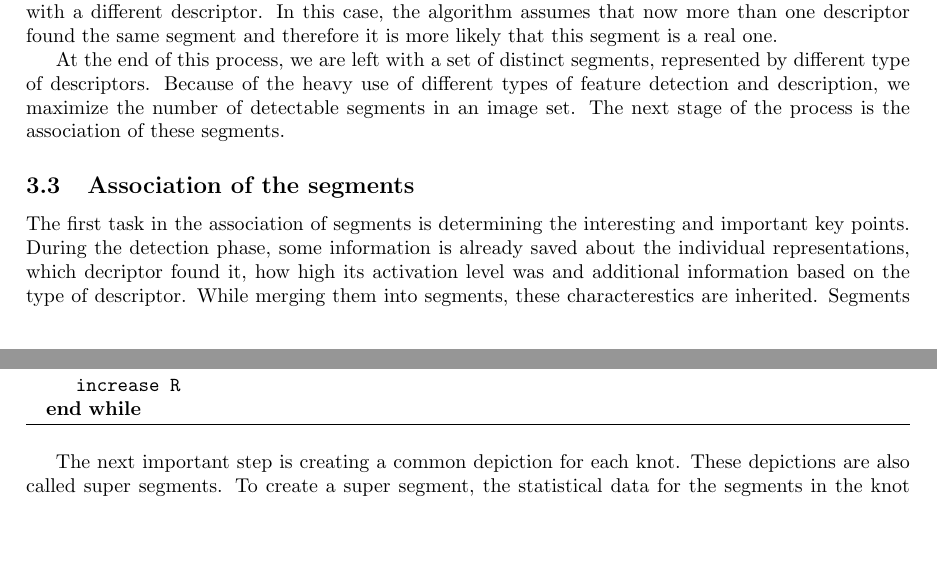
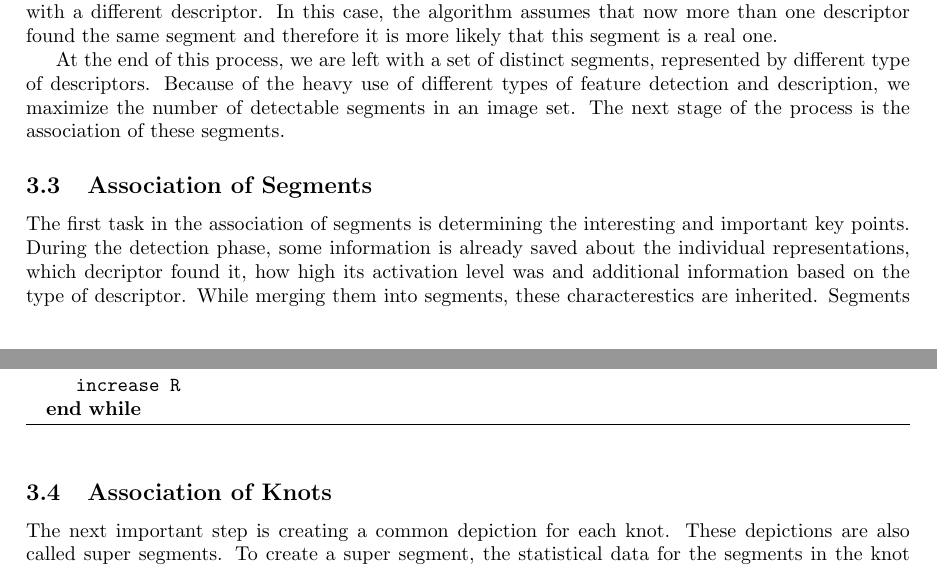
Before and after one commit to davimatyi/kutmodtan_pictures, a LaTeX paper (main.tex, which reads sections/methodology.tex): two parts of pages 6 and 7 of 15, joined at a grey line, cut so that both start at the same text, the shorter picture padded with empty space. Compiled offline with pdfLaTeX.

Commit message:
Separate subsection

```diff
--- a/sections/methodology.tex
+++ b/sections/methodology.tex
@@ -62,7 +62,7 @@ This filtering process also assigns a number to each segment in the set. This nu
 
 At the end of this process, we are left with a set of distinct segments, represented by different type of descriptors. Because of the heavy use of different types of feature detection and description, we maximize the number of detectable segments in an image set. The next stage of the process is the association of these segments.
 
-\subsection{Association of the segments} %Segment Association
+\subsection{Association of Segments} %Segment Association
 \label{subsec:assoc_segm}
 
 The first task in the association of segments is determining the interesting and important key points. During the detection phase, some information is already saved about the individual representations, which decriptor found it, how high its activation level was and additional information based on the type of descriptor. While merging them into segments, these characterestics are inherited. Segments also have their confidence score. Based on all these factors, an interest score is calculated for each segment. Then the most important segments will be selected as the first key points.
@@ -101,6 +101,9 @@ This algorithm is summarized in Algorithm~\ref{alg:assoc}.
 \EndWhile
 \end{algorithmic}
 \end{algorithm}
+
+\subsection{Association of Knots} %Segment Association
+\label{subsec:assoc_knots}
 
 The next important step is creating a common depiction for each knot. These depictions are also called super segments. To create a super segment, the statistical data for the segments in the knot is calculated. This includes the number of segments and representations in the knot and individual statistics for each characteristic of the segments. For each value the mean, the median, the mode, the quartiles and the deviation are calculated.
 
```
